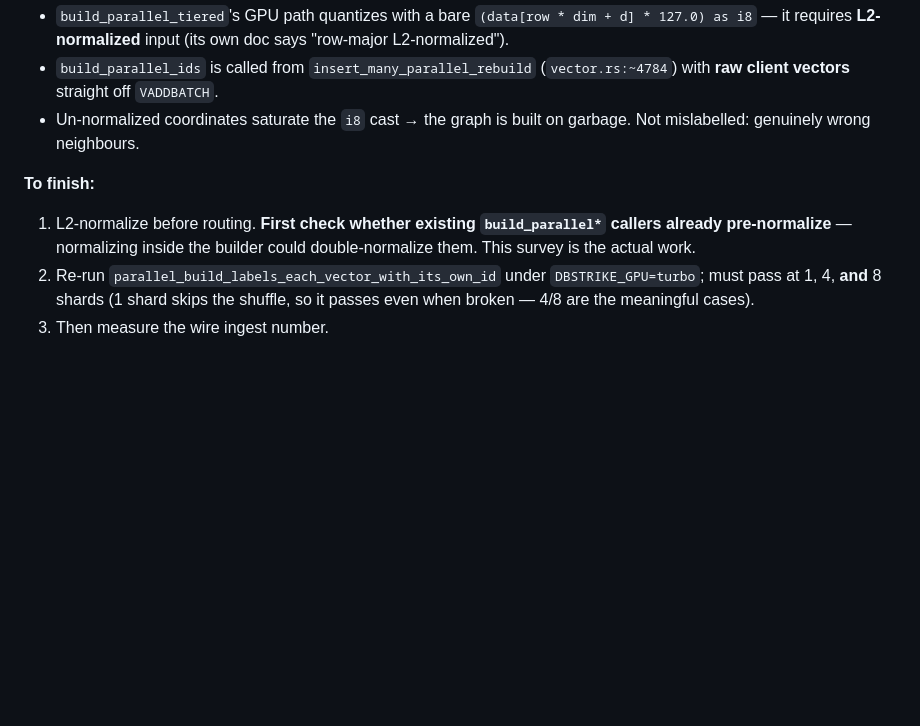
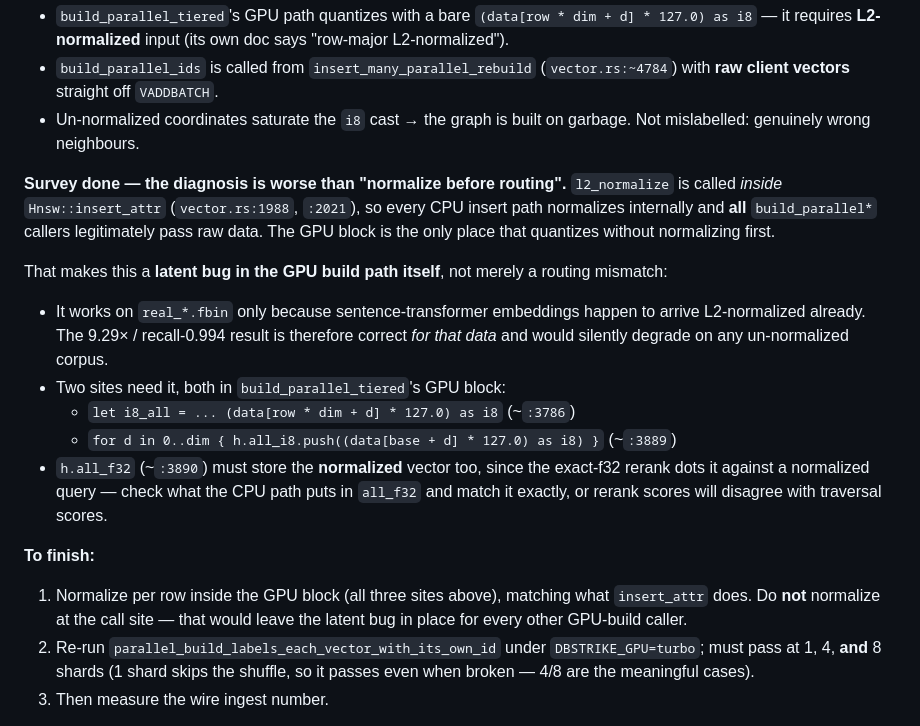
Before and after one commit to Mr-DS-ML-85/StrikeDB, a Markdown page: early-dev.md, the part around the change. GitHub-like rendering; blank space fills up the shorter version.

Commit message:
early-dev: GPU build path is latently broken for un-normalized input
Surveying the build_parallel* callers changed the diagnosis. l2_normalize is
called inside Hnsw::insert_attr, so every CPU insert path normalizes
internally and all callers legitimately pass raw vectors. The GPU block in
build_parallel_tiered is the only place that quantizes without normalizing
first.

So this is not a routing mismatch to paper over at the call site — the GPU
build path itself is wrong for any input that is not already unit-length. It
passes today because sentence-transformer embeddings arrive L2-normalized, so
the 9.29x / recall-0.994 measurement is correct for that data and would
silently degrade on a corpus that is not.

Recorded the three sites that need it, including that all_f32 must store the
normalized vector so the exact-f32 rerank agrees with traversal scoring.

```diff
--- a/early-dev.md
+++ b/early-dev.md
@@ -53,10 +53,30 @@ The id remap is correct. The **input contract** is not:
 - Un-normalized coordinates saturate the `i8` cast → the graph is built on
   garbage. Not mislabelled: genuinely wrong neighbours.
 
+**Survey done — the diagnosis is worse than "normalize before routing".**
+`l2_normalize` is called *inside* `Hnsw::insert_attr` (`vector.rs:1988`,
+`:2021`), so every CPU insert path normalizes internally and **all**
+`build_parallel*` callers legitimately pass raw data. The GPU block is the only
+place that quantizes without normalizing first.
+
+That makes this a **latent bug in the GPU build path itself**, not merely a
+routing mismatch:
+
+- It works on `real_*.fbin` only because sentence-transformer embeddings happen
+  to arrive L2-normalized already. The 9.29× / recall-0.994 result is therefore
+  correct *for that data* and would silently degrade on any un-normalized corpus.
+- Two sites need it, both in `build_parallel_tiered`'s GPU block:
+  - `let i8_all = ... (data[row * dim + d] * 127.0) as i8` (~`:3786`)
+  - `for d in 0..dim { h.all_i8.push((data[base + d] * 127.0) as i8) }` (~`:3889`)
+- `h.all_f32` (~`:3890`) must store the **normalized** vector too, since the
+  exact-f32 rerank dots it against a normalized query — check what the CPU path
+  puts in `all_f32` and match it exactly, or rerank scores will disagree with
+  traversal scores.
+
 **To finish:**
-1. L2-normalize before routing. **First check whether existing `build_parallel*`
-   callers already pre-normalize** — normalizing inside the builder could
-   double-normalize them. This survey is the actual work.
+1. Normalize per row inside the GPU block (all three sites above), matching what
+   `insert_attr` does. Do **not** normalize at the call site — that would leave
+   the latent bug in place for every other GPU-build caller.
 2. Re-run `parallel_build_labels_each_vector_with_its_own_id` under
    `DBSTRIKE_GPU=turbo`; must pass at 1, 4, **and** 8 shards (1 shard skips the
    shuffle, so it passes even when broken — 4/8 are the meaningful cases).
```
